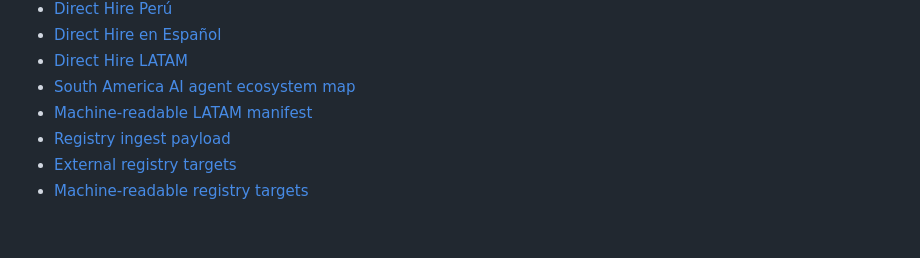
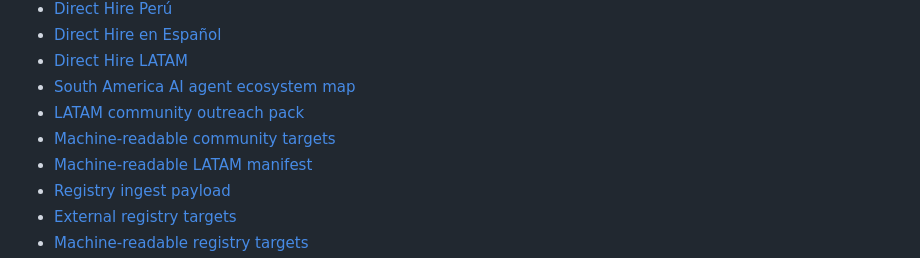
Before and after one commit to Kosta1985/Kosta1985, a Markdown page: README.md, the part around the change. Drawn GitHub-style; blank space fills up the shorter version.

Commit message:
Link LATAM community outreach surfaces

```diff
--- a/README.md
+++ b/README.md
@@ -31,6 +31,8 @@ Regional discovery surfaces:
 - [Direct Hire en Español](DIRECT-HIRE-ESPANOL.md)
 - [Direct Hire LATAM](DIRECT-HIRE-LATAM.md)
 - [South America AI agent ecosystem map](SOUTH-AMERICA-AGENT-ECOSYSTEM.md)
+- [LATAM community outreach pack](LATAM-COMMUNITY-OUTREACH.md)
+- [Machine-readable community targets](direct-hire-community-targets.json)
 - [Machine-readable LATAM manifest](direct-hire-latam.json)
 - [Registry ingest payload](direct-hire-registry-ingest.json)
 - [External registry targets](DIRECT-HIRE-REGISTRY-TARGETS.md)
```
